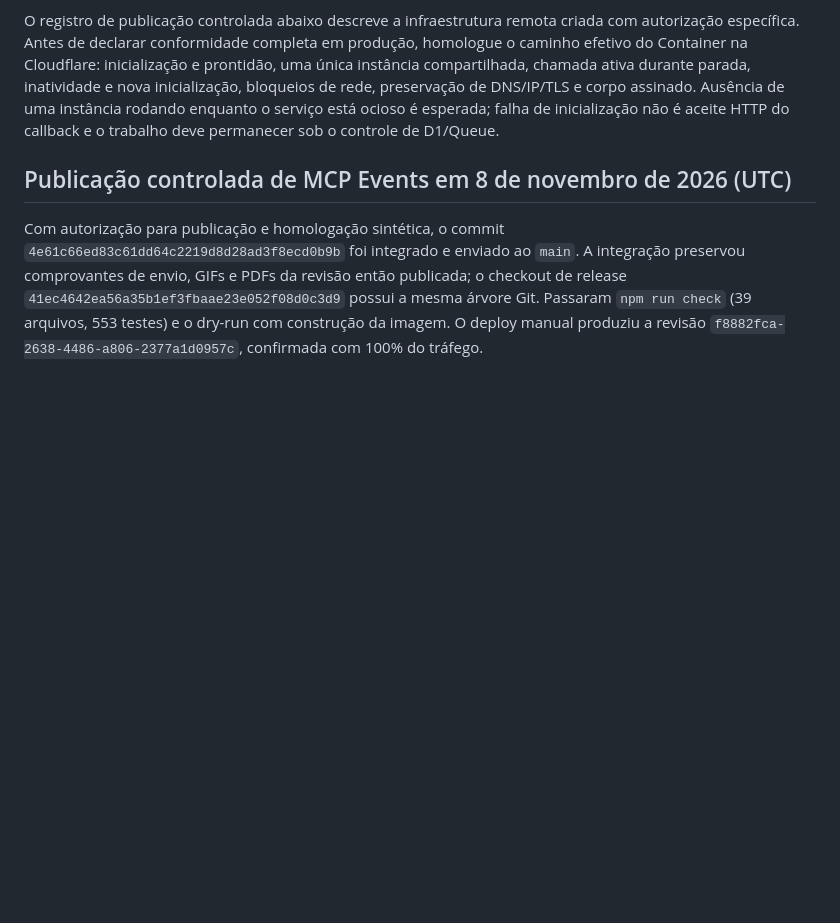
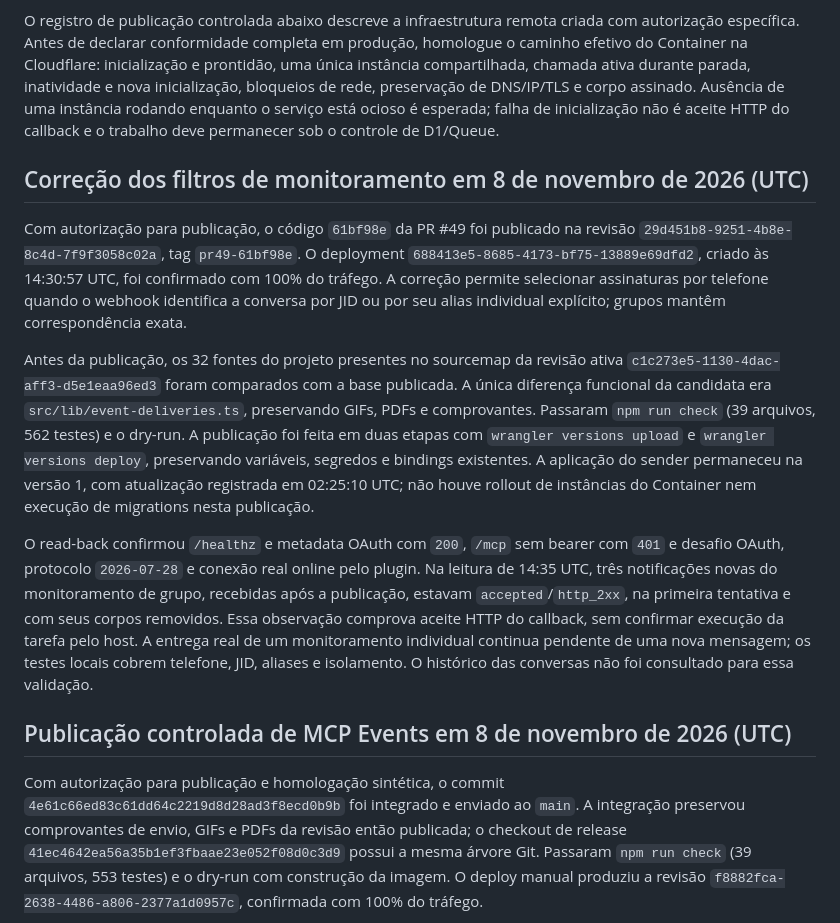
Before and after one commit to luccamordente/mcp-evolution-cloudflare, a Markdown page: docs/DEPLOY.md, the part around the change. Drawn GitHub-style; blank space fills up the shorter version.

Commit message:
docs(deploy): record contact monitoring filter rollout

```diff
--- a/docs/DEPLOY.md
+++ b/docs/DEPLOY.md
@@ -9,6 +9,14 @@ Não é necessário cadastrar um novo segredo: o controlador deriva um token int
 Validação local: `npm run check`, `npm --prefix sender test`, `npm --prefix sender run test:container`, `npm run test:sender-container` e `npx wrangler deploy --env '' --dry-run`. O dry-run constrói a imagem e o bundle sem publicar. A suíte de Container constrói uma imagem de fixture com CA temporária e usa DNS/TLS controlados; comprova bytes, endereço aprovado, hostname/SNI/certificado e ciclo de vida no Docker/workerd local. O wrapper de rede existe apenas na fixture e não integra a imagem publicada.
 
 O registro de publicação controlada abaixo descreve a infraestrutura remota criada com autorização específica. Antes de declarar conformidade completa em produção, homologue o caminho efetivo do Container na Cloudflare: inicialização e prontidão, uma única instância compartilhada, chamada ativa durante parada, inatividade e nova inicialização, bloqueios de rede, preservação de DNS/IP/TLS e corpo assinado. Ausência de uma instância rodando enquanto o serviço está ocioso é esperada; falha de inicialização não é aceite HTTP do callback e o trabalho deve permanecer sob o controle de D1/Queue.
+
+## Correção dos filtros de monitoramento em 8 de novembro de 2026 (UTC)
+
+Com autorização para publicação, o código `61bf98e` da PR #49 foi publicado na revisão `29d451b8-9251-4b8e-8c4d-7f9f3058c02a`, tag `pr49-61bf98e`. O deployment `688413e5-8685-4173-bf75-13889e69dfd2`, criado às 14:30:57 UTC, foi confirmado com 100% do tráfego. A correção permite selecionar assinaturas por telefone quando o webhook identifica a conversa por JID ou por seu alias individual explícito; grupos mantêm correspondência exata.
+
+Antes da publicação, os 32 fontes do projeto presentes no sourcemap da revisão ativa `c1c273e5-1130-4dac-aff3-d5e1eaa96ed3` foram comparados com a base publicada. A única diferença funcional da candidata era `src/lib/event-deliveries.ts`, preservando GIFs, PDFs e comprovantes. Passaram `npm run check` (39 arquivos, 562 testes) e o dry-run. A publicação foi feita em duas etapas com `wrangler versions upload` e `wrangler versions deploy`, preservando variáveis, segredos e bindings existentes. A aplicação do sender permaneceu na versão 1, com atualização registrada em 02:25:10 UTC; não houve rollout de instâncias do Container nem execução de migrations nesta publicação.
+
+O read-back confirmou `/healthz` e metadata OAuth com `200`, `/mcp` sem bearer com `401` e desafio OAuth, protocolo `2026-07-28` e conexão real online pelo plugin. Na leitura de 14:35 UTC, três notificações novas do monitoramento de grupo, recebidas após a publicação, estavam `accepted`/`http_2xx`, na primeira tentativa e com seus corpos removidos. Essa observação comprova aceite HTTP do callback, sem confirmar execução da tarefa pelo host. A entrega real de um monitoramento individual continua pendente de uma nova mensagem; os testes locais cobrem telefone, JID, aliases e isolamento. O histórico das conversas não foi consultado para essa validação.
 
 ## Publicação controlada de MCP Events em 8 de novembro de 2026 (UTC)
 
```
